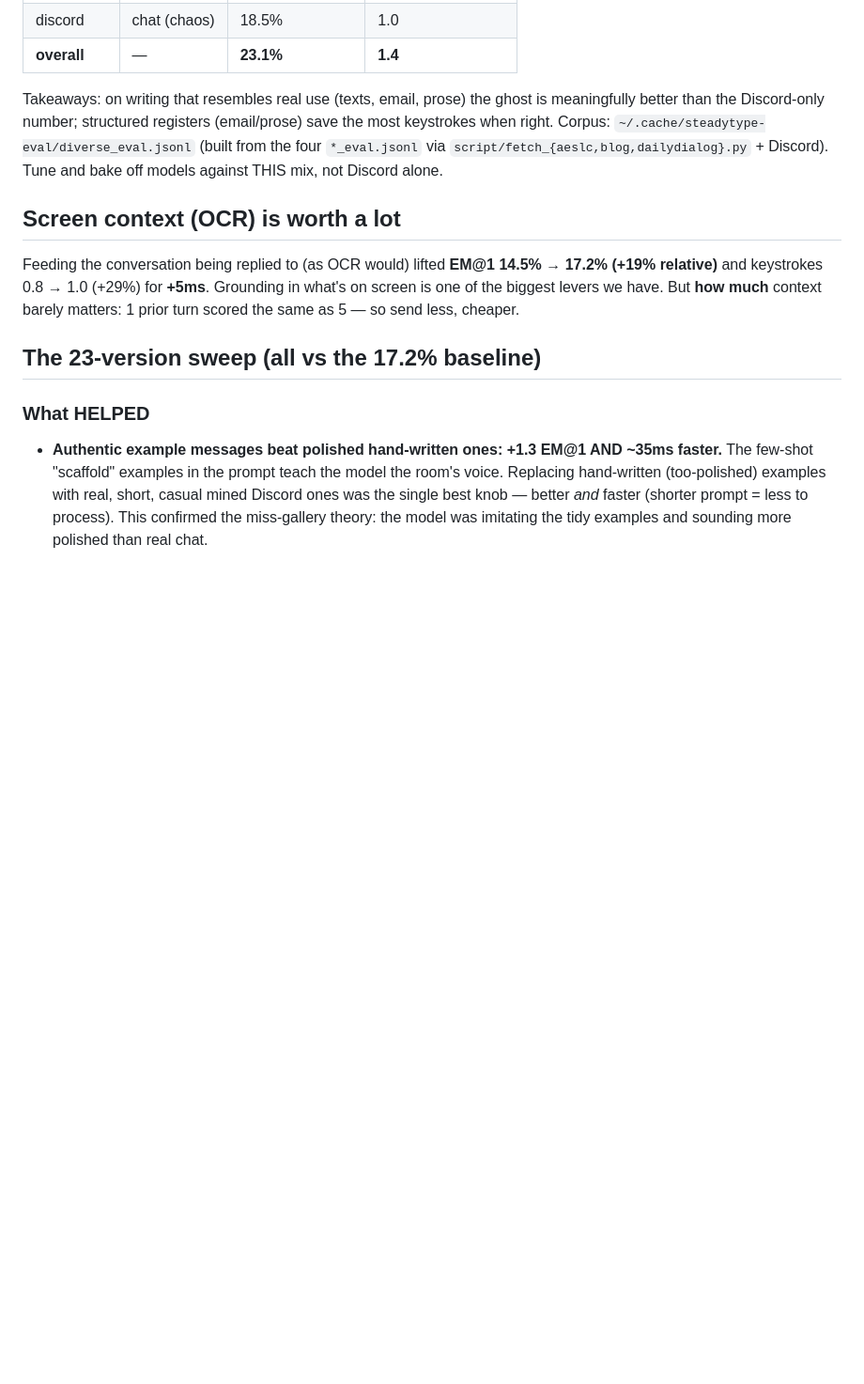
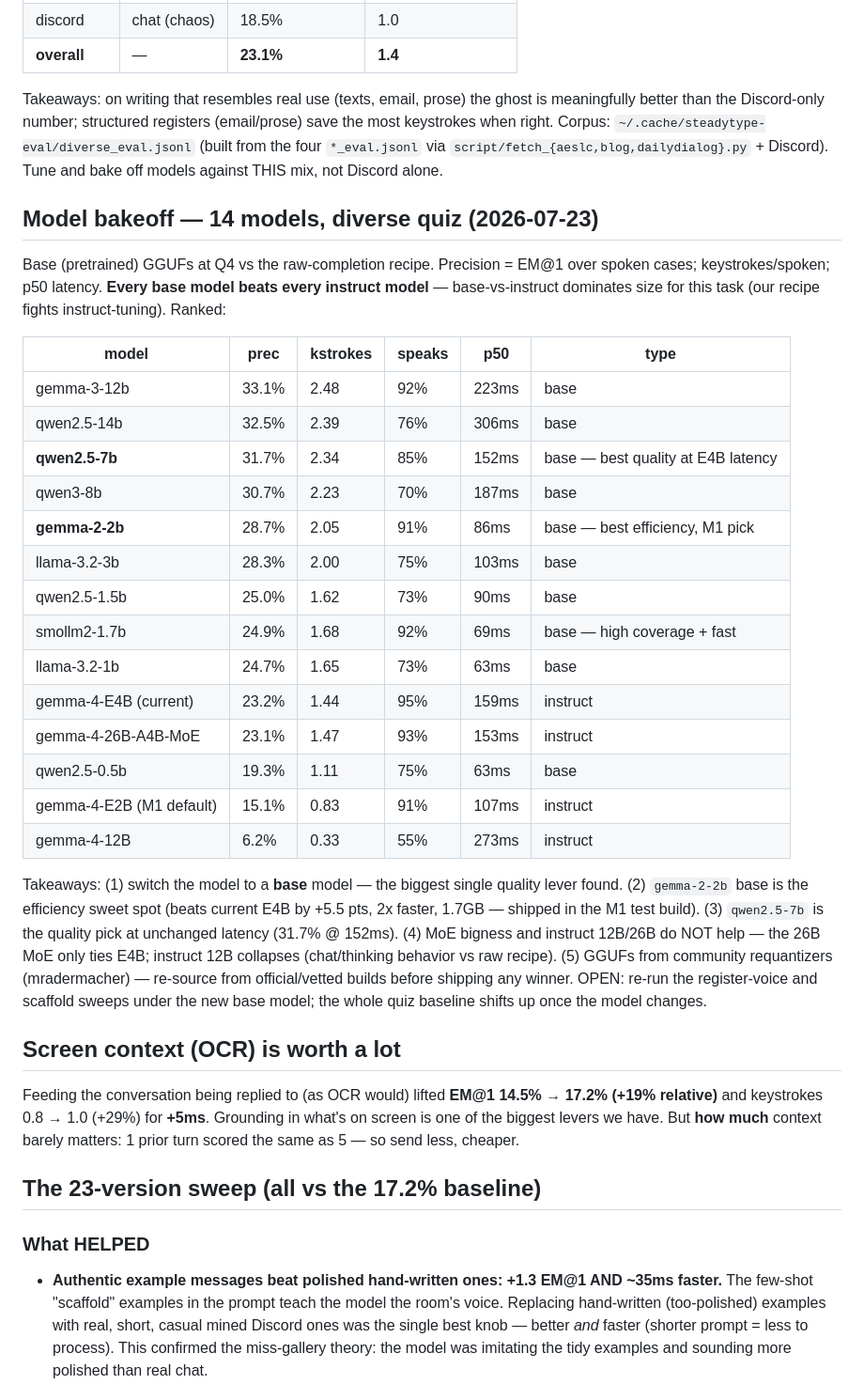
Before and after one commit to r3dbars/tilde, a Markdown page: docs/quiz-lessons.md, the part around the change. Shown at 94% size. Rendered like a GitHub page; blank space fills up the shorter version.

Commit message:
Record 14-model bakeoff results in quiz-lessons.md
Base models sweep the top 9; every base beats every instruct. gemma-2-2b base is
the efficiency sweet spot (28.7% vs current E4B 23.2%, 2x faster); qwen2.5-7b is
the quality pick at unchanged latency (31.7% @ 152ms); MoE/instruct bigness does
not help. Base-vs-instruct is the dominant lever for the raw-completion recipe.

Co-Authored-By: Claude Fable 5 <noreply@anthropic.com>

```diff
--- a/docs/quiz-lessons.md
+++ b/docs/quiz-lessons.md
@@ -42,6 +42,40 @@ is meaningfully better than the Discord-only number; structured registers
 `~/.cache/steadytype-eval/diverse_eval.jsonl` (built from the four
 `*_eval.jsonl` via `script/fetch_{aeslc,blog,dailydialog}.py` + Discord).
 Tune and bake off models against THIS mix, not Discord alone.
+
+## Model bakeoff — 14 models, diverse quiz (2026-07-23)
+
+Base (pretrained) GGUFs at Q4 vs the raw-completion recipe. Precision = EM@1 over
+spoken cases; keystrokes/spoken; p50 latency. **Every base model beats every
+instruct model** — base-vs-instruct dominates size for this task (our recipe
+fights instruct-tuning). Ranked:
+
+| model | prec | kstrokes | speaks | p50 | type |
+|---|---|---|---|---|---|
+| gemma-3-12b | 33.1% | 2.48 | 92% | 223ms | base |
+| qwen2.5-14b | 32.5% | 2.39 | 76% | 306ms | base |
+| **qwen2.5-7b** | 31.7% | 2.34 | 85% | 152ms | base — best quality at E4B latency |
+| qwen3-8b | 30.7% | 2.23 | 70% | 187ms | base |
+| **gemma-2-2b** | 28.7% | 2.05 | 91% | 86ms | base — best efficiency, M1 pick |
+| llama-3.2-3b | 28.3% | 2.00 | 75% | 103ms | base |
+| qwen2.5-1.5b | 25.0% | 1.62 | 73% | 90ms | base |
+| smollm2-1.7b | 24.9% | 1.68 | 92% | 69ms | base — high coverage + fast |
+| llama-3.2-1b | 24.7% | 1.65 | 73% | 63ms | base |
+| gemma-4-E4B (current) | 23.2% | 1.44 | 95% | 159ms | instruct |
+| gemma-4-26B-A4B-MoE | 23.1% | 1.47 | 93% | 153ms | instruct |
+| qwen2.5-0.5b | 19.3% | 1.11 | 75% | 63ms | base |
+| gemma-4-E2B (M1 default) | 15.1% | 0.83 | 91% | 107ms | instruct |
+| gemma-4-12B | 6.2% | 0.33 | 55% | 273ms | instruct |
+
+Takeaways: (1) switch the model to a **base** model — the biggest single quality
+lever found. (2) `gemma-2-2b` base is the efficiency sweet spot (beats current
+E4B by +5.5 pts, 2x faster, 1.7GB — shipped in the M1 test build). (3) `qwen2.5-7b`
+is the quality pick at unchanged latency (31.7% @ 152ms). (4) MoE bigness and
+instruct 12B/26B do NOT help — the 26B MoE only ties E4B; instruct 12B collapses
+(chat/thinking behavior vs raw recipe). (5) GGUFs from community requantizers
+(mradermacher) — re-source from official/vetted builds before shipping any winner.
+OPEN: re-run the register-voice and scaffold sweeps under the new base model; the
+whole quiz baseline shifts up once the model changes.
 
 ## Screen context (OCR) is worth a lot
 
```
